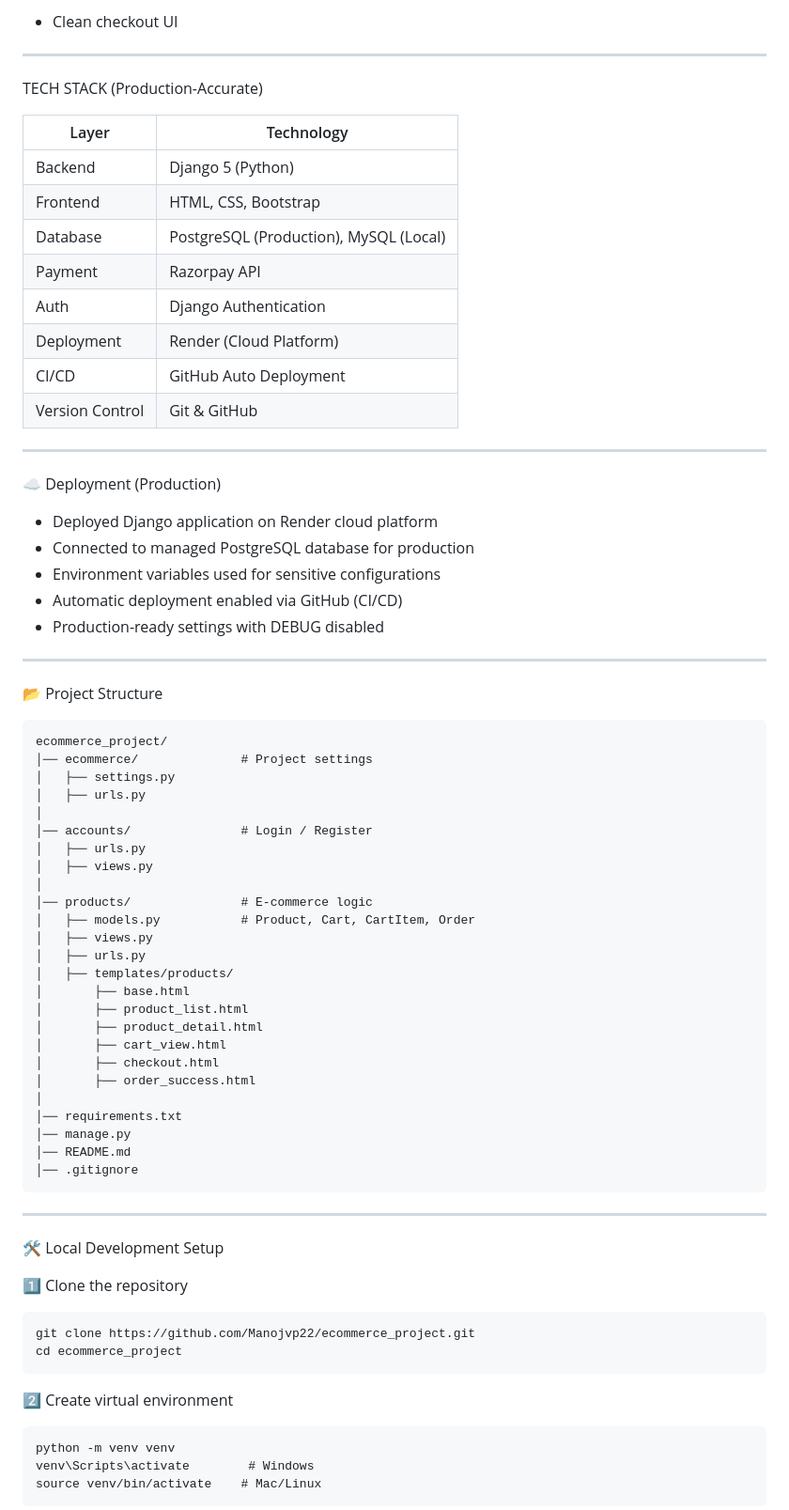
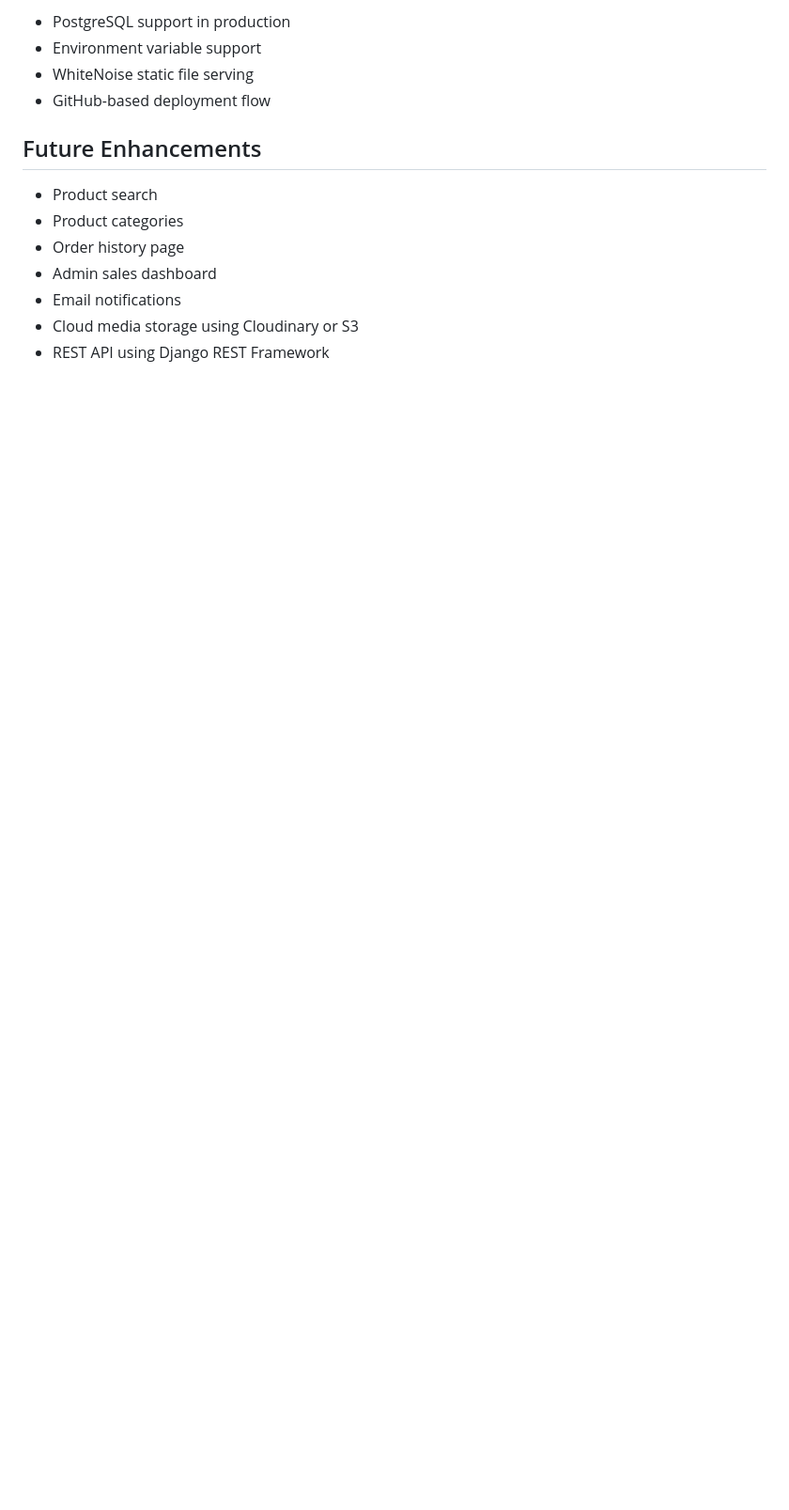
Before and after one commit to Manojvp22/ecommerce_project, a Markdown page: README.md, the part around one of its changes. Shown at 94% size. Rendered like a GitHub page; blank space fills up the shorter version.

```diff
--- a/README.md
+++ b/README.md
@@ -87,76 +161,16 @@ Built using Python, Django, PostgreSQL (Production), MySQL (Local), Bootstrap, a
 
-  *  Clean checkout UI
+- PostgreSQL support in production
+- Environment variable support
+- WhiteNoise static file serving
+- GitHub-based deployment flow
 
----
+## Future Enhancements
 
-TECH STACK (Production-Accurate)
+- Product search
+- Product categories
+- Order history page
+- Admin sales dashboard
+- Email notifications
+- Cloud media storage using Cloudinary or S3
+- REST API using Django REST Framework
 
-| Layer           | Technology                                   |
-| --------------- | -------------------------------------------- |
-| Backend         | Django 5 (Python)                            |
-| Frontend        | HTML, CSS, Bootstrap                         |
-| Database        | PostgreSQL (Production), MySQL (Local)       |
-| Payment         | Razorpay API                                 |
-| Auth            | Django Authentication                        |
-| Deployment      | Render (Cloud Platform)                      |
-| CI/CD           | GitHub Auto Deployment                       |
-| Version Control | Git & GitHub                                 |
-
----
-
-☁️ Deployment (Production)
-
-- Deployed Django application on Render cloud platform
-- Connected to managed PostgreSQL database for production
-- Environment variables used for sensitive configurations
-- Automatic deployment enabled via GitHub (CI/CD)
-- Production-ready settings with DEBUG disabled
-
-
-
----
-
-📂 Project Structure
-
-    ecommerce_project/
-    │── ecommerce/              # Project settings
-    │   ├── settings.py
-    │   ├── urls.py
-    │
-    │── accounts/               # Login / Register
-    │   ├── urls.py
-    │   ├── views.py
-    │
-    │── products/               # E-commerce logic
-    │   ├── models.py           # Product, Cart, CartItem, Order
-    │   ├── views.py
-    │   ├── urls.py
-    │   ├── templates/products/
-    │       ├── base.html
-    │       ├── product_list.html
-    │       ├── product_detail.html
-    │       ├── cart_view.html
-    │       ├── checkout.html
-    │       ├── order_success.html
-    │
-    │── requirements.txt
-    │── manage.py
-    │── README.md
-    │── .gitignore
-
-
------
-
-🛠 Local Development Setup
-
-1️⃣ Clone the repository
-
-    git clone https://github.com/Manojvp22/ecommerce_project.git
-    cd ecommerce_project
-
-2️⃣ Create virtual environment
-
-    python -m venv venv
-    venv\Scripts\activate        # Windows
-    source venv/bin/activate    # Mac/Linux
-
```
Also changed, not shown: other parts of README.md (+122 -119 lines).
